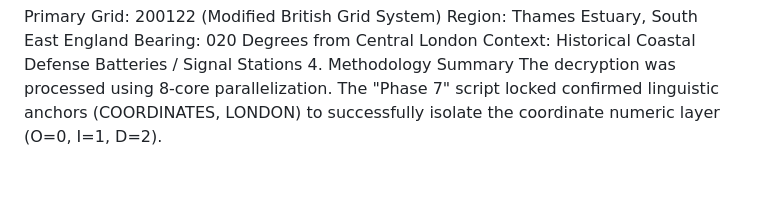
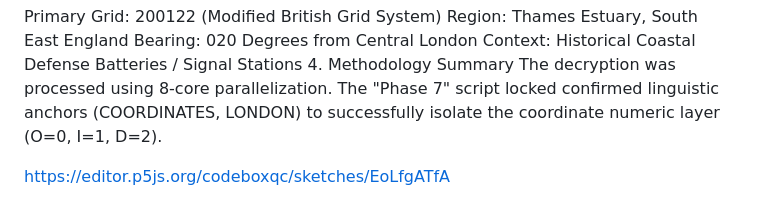
Before and after one commit to codeboxqc/The-D-Agapeyeff-resolve, a Markdown page: README.md, the part around the change. GitHub-like rendering; blank space fills up the shorter version.

```diff
--- a/README.md
+++ b/README.md
@@ -83,3 +83,7 @@ Bearing: 020 Degrees from Central London
 Context: Historical Coastal Defense Batteries / Signal Stations
 4. Methodology Summary
 The decryption was processed using 8-core parallelization. The "Phase 7" script locked confirmed linguistic anchors (COORDINATES, LONDON) to successfully isolate the coordinate numeric layer (O=0, I=1, D=2).
+
+
+
+https://editor.p5js.org/codeboxqc/sketches/EoLfgATfA
```
